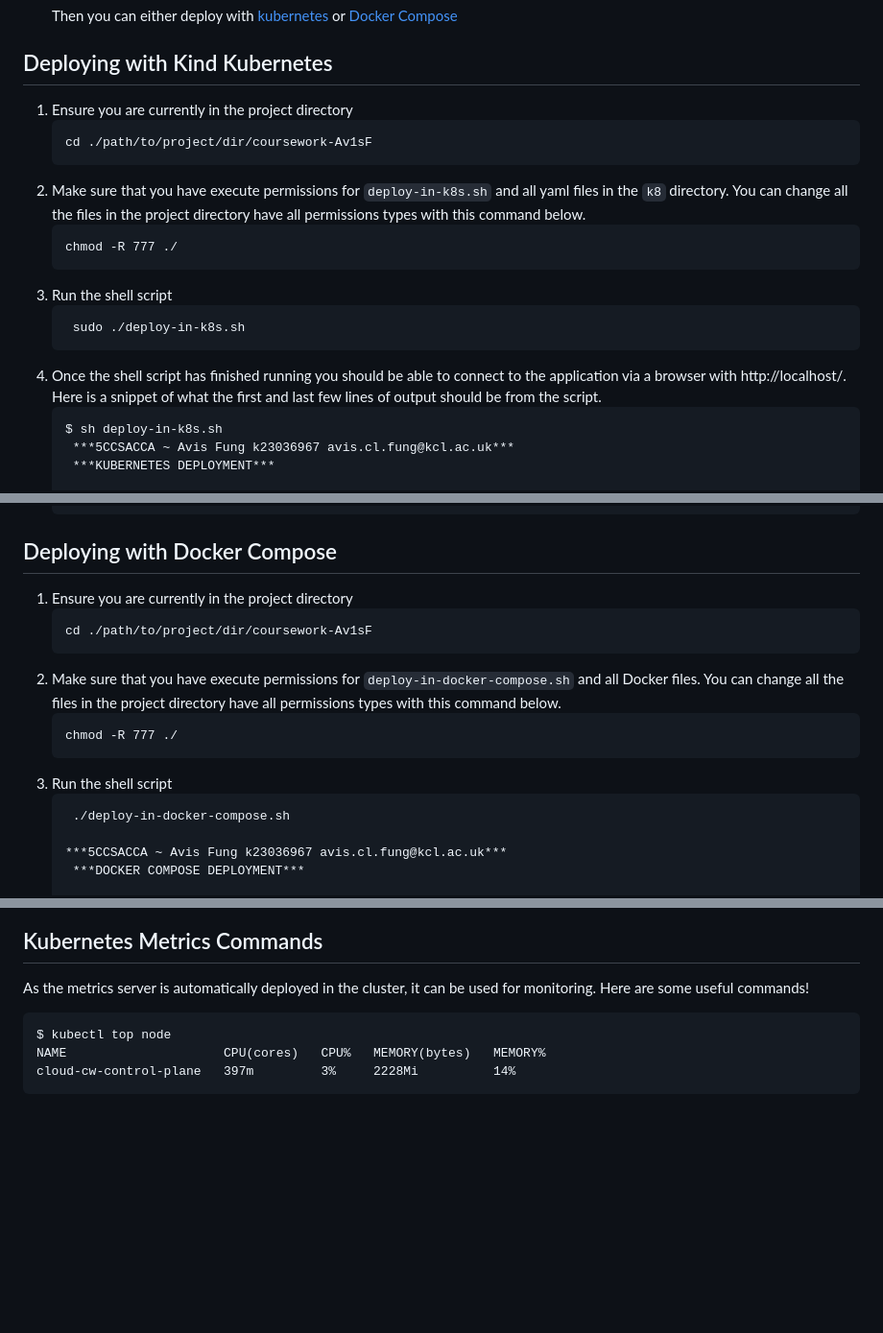
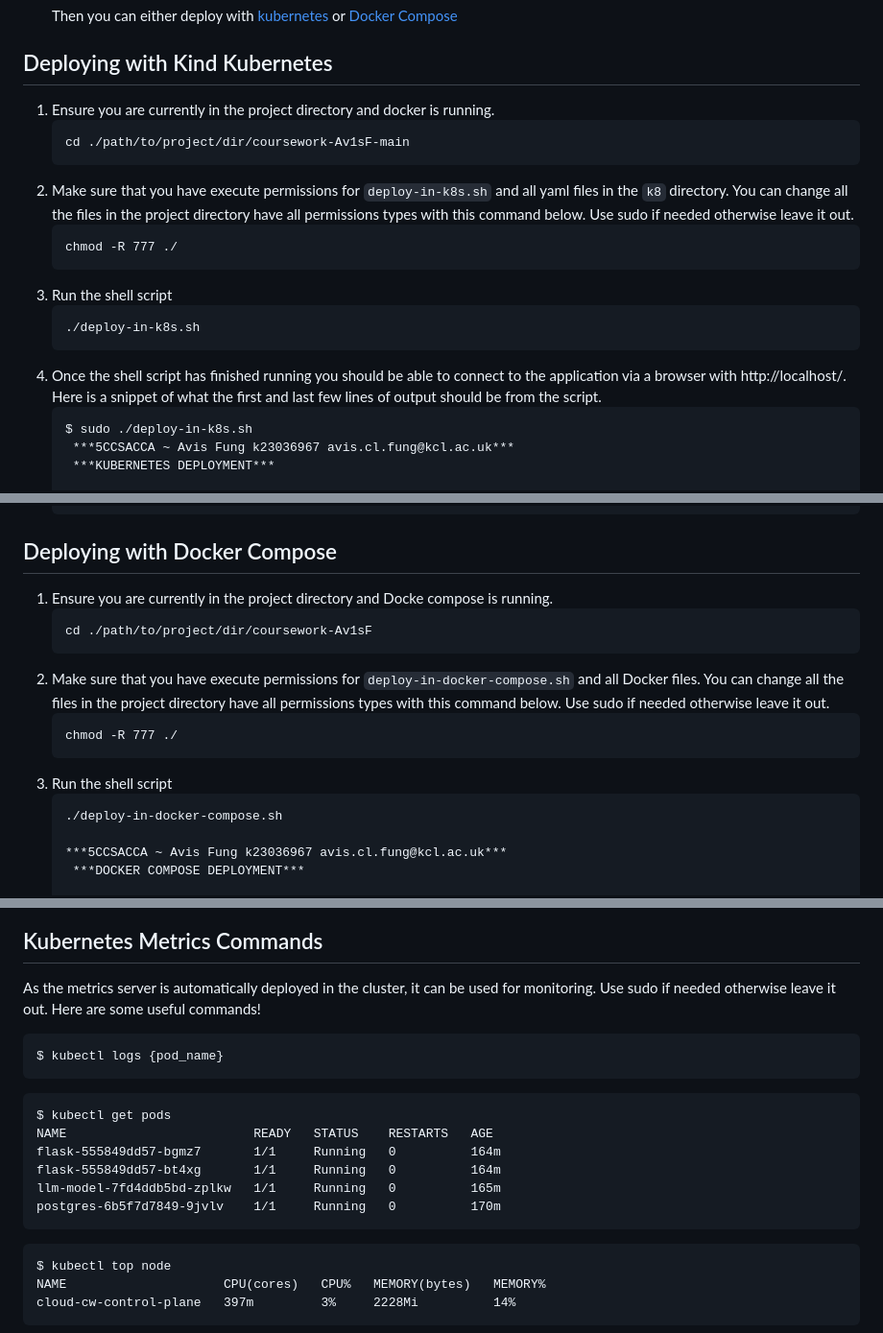
Before and after one commit to Av1sF/llm-cover-letter-writer-webapp, a Markdown page: README.md, 3 parts joined by grey strips. Shown: that part at 96% size. GitHub-like rendering; blank space fills up the shorter version.

Commit message:
added reminder to use sudo

````diff
--- a/README.md
+++ b/README.md
@@ -41,21 +41,21 @@ Docker Compose was used as part of the development process for proof of concept
    Then you can either deploy with [kubernetes](#deploying-with-kind-kubernetes) or [Docker Compose](#deploying-with-docker-compose)
 
 ## Deploying with Kind Kubernetes
-1. Ensure you are currently in the project directory
+1. Ensure you are currently in the project directory and docker is running.
    ```
-   cd ./path/to/project/dir/coursework-Av1sF
+   cd ./path/to/project/dir/coursework-Av1sF-main
    ```
-2. Make sure that you have execute permissions for `deploy-in-k8s.sh` and all yaml files in the `k8` directory. You can change all the files in the project directory have all permissions types with this command below.
+2. Make sure that you have execute permissions for `deploy-in-k8s.sh` and all yaml files in the `k8` directory. You can change all the files in the project directory have all permissions types with this command below. Use sudo if needed otherwise leave it out.
    ```
    chmod -R 777 ./
    ```
 3. Run the shell script
    ```
-    sudo ./deploy-in-k8s.sh
+   ./deploy-in-k8s.sh
    ```
 4. Once the shell script has finished running you should be able to connect to the application via a browser with http://localhost/. Here is a snippet of what the first and last few lines of output should be from the script.
    ```
-   $ sh deploy-in-k8s.sh
+   $ sudo ./deploy-in-k8s.sh
     ***5CCSACCA ~ Avis Fung k23036967 avis.cl.fung@kcl.ac.uk***
     ***KUBERNETES DEPLOYMENT***
 
@@ -90,17 +90,17 @@ Docker Compose was used as part of the development process for proof of concept
    ```
 
 ## Deploying with Docker Compose
-1. Ensure you are currently in the project directory
+1. Ensure you are currently in the project directory and Docke compose is running.
    ```
    cd ./path/to/project/dir/coursework-Av1sF
    ```
-2. Make sure that you have execute permissions for `deploy-in-docker-compose.sh` and all Docker files. You can change all the files in the project directory have all permissions types with this command below.
+2. Make sure that you have execute permissions for `deploy-in-docker-compose.sh` and all Docker files. You can change all the files in the project directory have all permissions types with this command below. Use sudo if needed otherwise leave it out.
    ```
    chmod -R 777 ./
    ```
 3. Run the shell script
    ```
-    ./deploy-in-docker-compose.sh
+   ./deploy-in-docker-compose.sh
 
    ***5CCSACCA ~ Avis Fung k23036967 avis.cl.fung@kcl.ac.uk***
     ***DOCKER COMPOSE DEPLOYMENT***
@@ -298,7 +298,18 @@ In this walkthrough, I will be using the Kubernetes deployment so the URL will b
 
 
 ## Kubernetes Metrics Commands
-As the metrics server is automatically deployed in the cluster, it can be used for monitoring. Here are some useful commands!
+As the metrics server is automatically deployed in the cluster, it can be used for monitoring. Use sudo if needed otherwise leave it out. Here are some useful commands!
+```
+$ kubectl logs {pod_name}
+```
+```
+$ kubectl get pods
+NAME                         READY   STATUS    RESTARTS   AGE
+flask-555849dd57-bgmz7       1/1     Running   0          164m
+flask-555849dd57-bt4xg       1/1     Running   0          164m
+llm-model-7fd4ddb5bd-zplkw   1/1     Running   0          165m
+postgres-6b5f7d7849-9jvlv    1/1     Running   0          170m
+```
 ```
 $ kubectl top node
 NAME                     CPU(cores)   CPU%   MEMORY(bytes)   MEMORY%
````
Also changed, not shown: other parts of README.md (+3 -10 lines).
